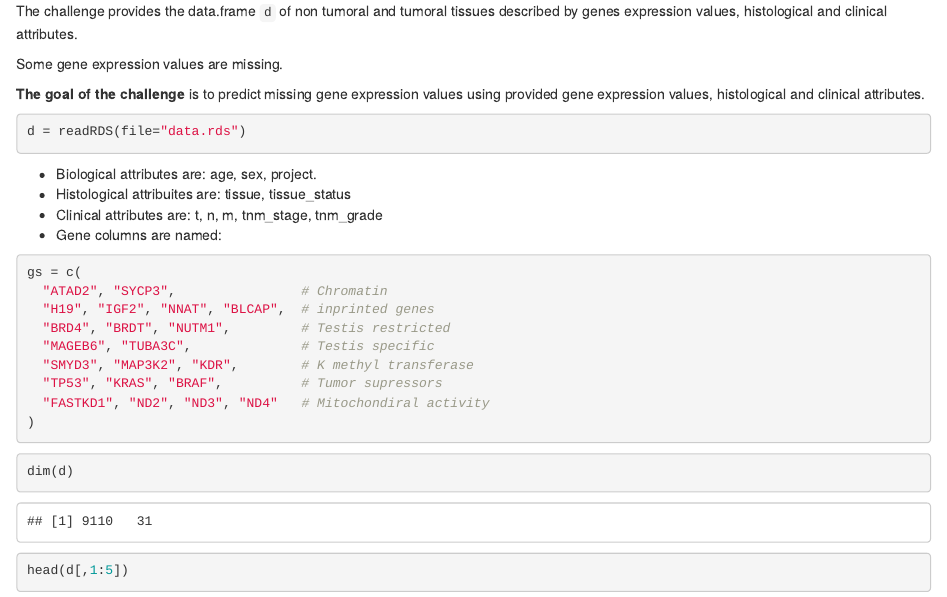
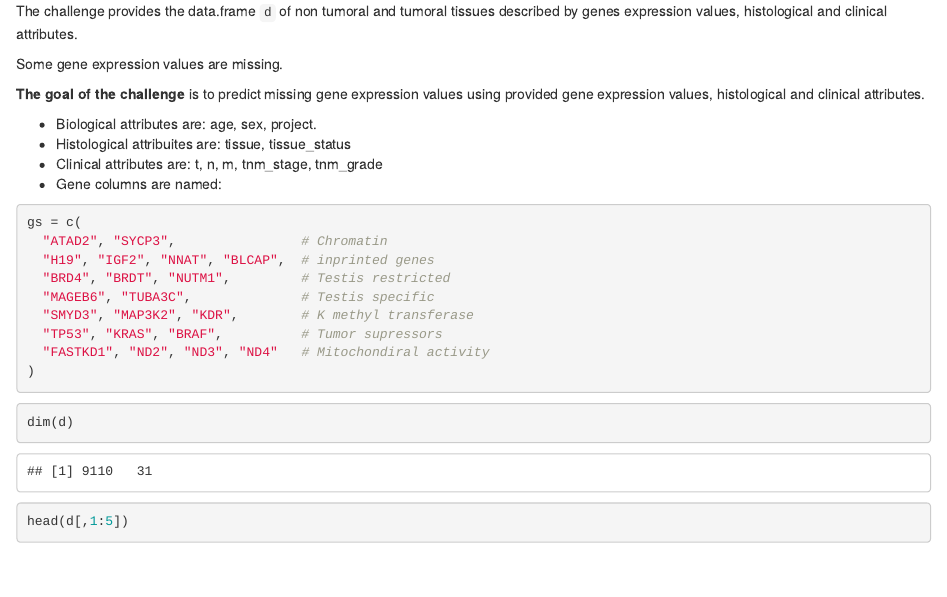
Before and after one commit to fchuffar/codalab_challenges, an R Markdown document (results/challenge_expred/overview.Rmd): the page in a window 1100 px wide, from its top. Rendered offline with R 4.5, knitr and Pandoc, with nearby package versions.

Commit message:
Fixing starting kit

````diff
--- a/results/challenge_expred/overview.Rmd
+++ b/results/challenge_expred/overview.Rmd
@@ -4,7 +4,7 @@ Some gene expression values are missing.
 
 **The goal of the challenge** is to predict missing gene expression values using provided gene expression values, histological and clinical attributes.
 
-```{r}
+```{r echo=FALSE}
 d = readRDS(file="data.rds")
 ```
 
````
Also changed, not shown: results/challenge_expred/scoring_program/scoring.r (+1 -0 lines).
